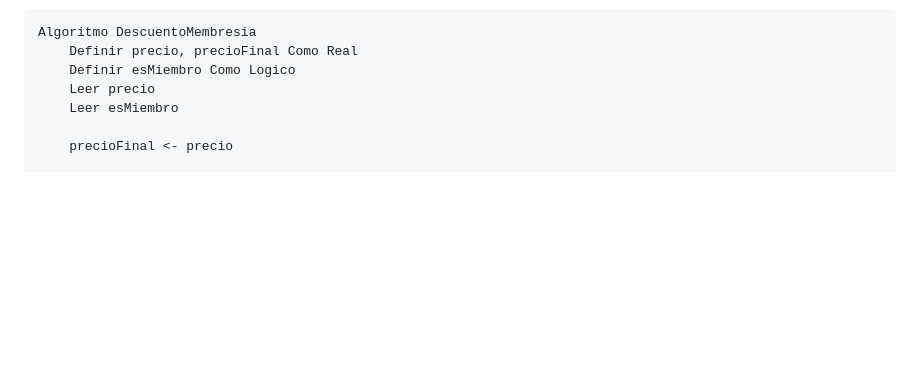
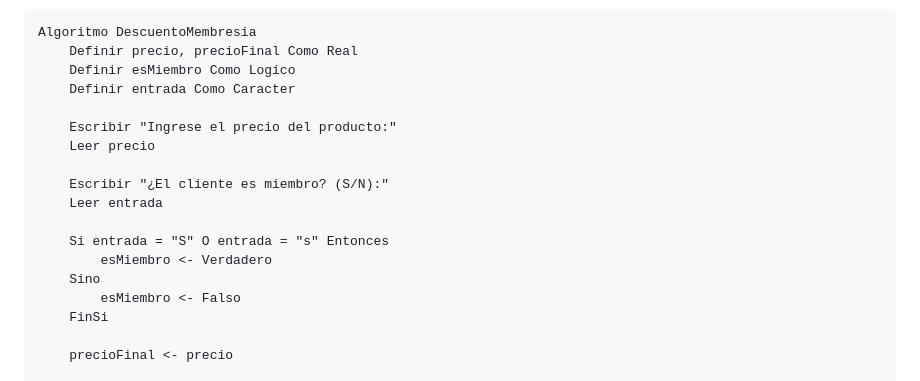
Before and after one commit to Tedspiedrahitaco/Fundamentos-Algor-tmicos-1, a Markdown page: Clase_3/Clase_3.md, the part around the change. Drawn GitHub-style; blank space fills up the shorter version.

Commit message:
Fix logic for esMiembro boolean input

```diff
--- a/Clase_3/Clase_3.md
+++ b/Clase_3/Clase_3.md
@@ -133,8 +133,19 @@ FinAlgoritmo
 Algoritmo DescuentoMembresia
     Definir precio, precioFinal Como Real
     Definir esMiembro Como Logico
+    Definir entrada Como Caracter
+
+    Escribir "Ingrese el precio del producto:"
     Leer precio
-    Leer esMiembro
+
+    Escribir "¿El cliente es miembro? (S/N):"
+    Leer entrada
+
+    Si entrada = "S" O entrada = "s" Entonces
+        esMiembro <- Verdadero
+    Sino
+        esMiembro <- Falso
+    FinSi
 
     precioFinal <- precio
 
```
